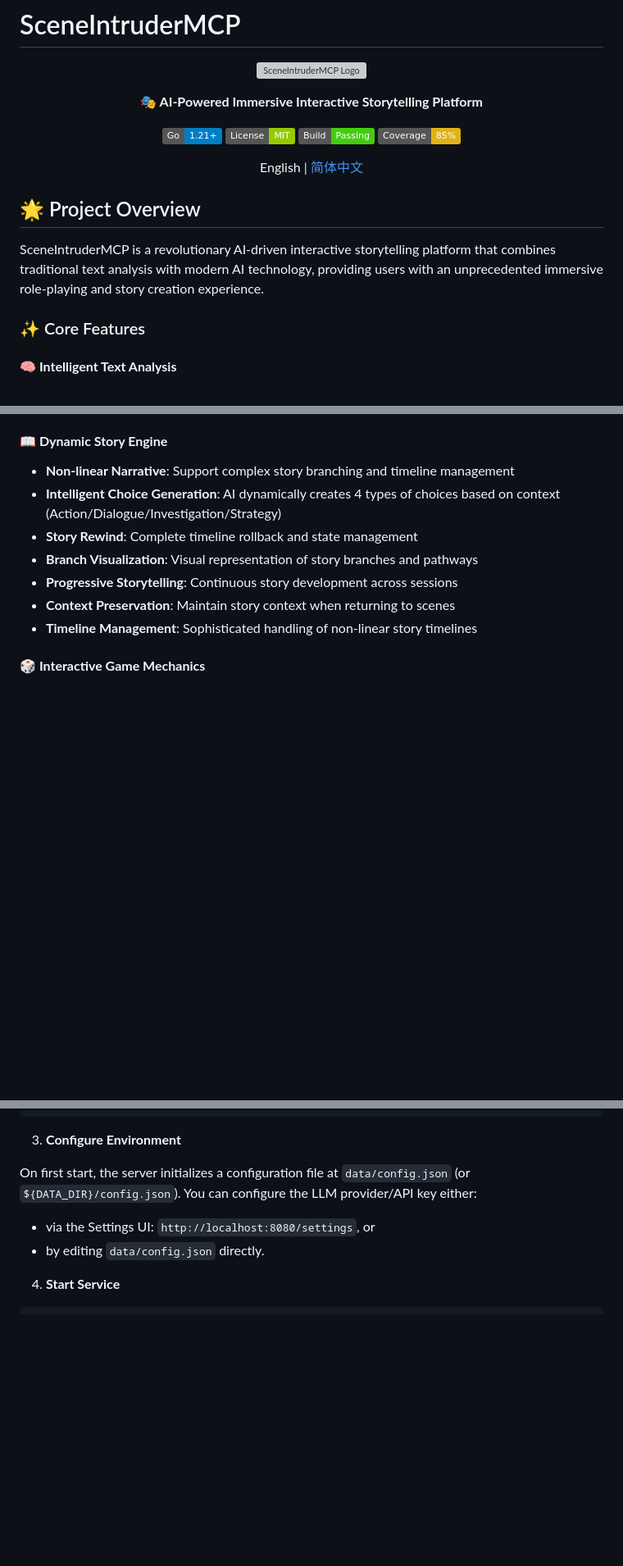
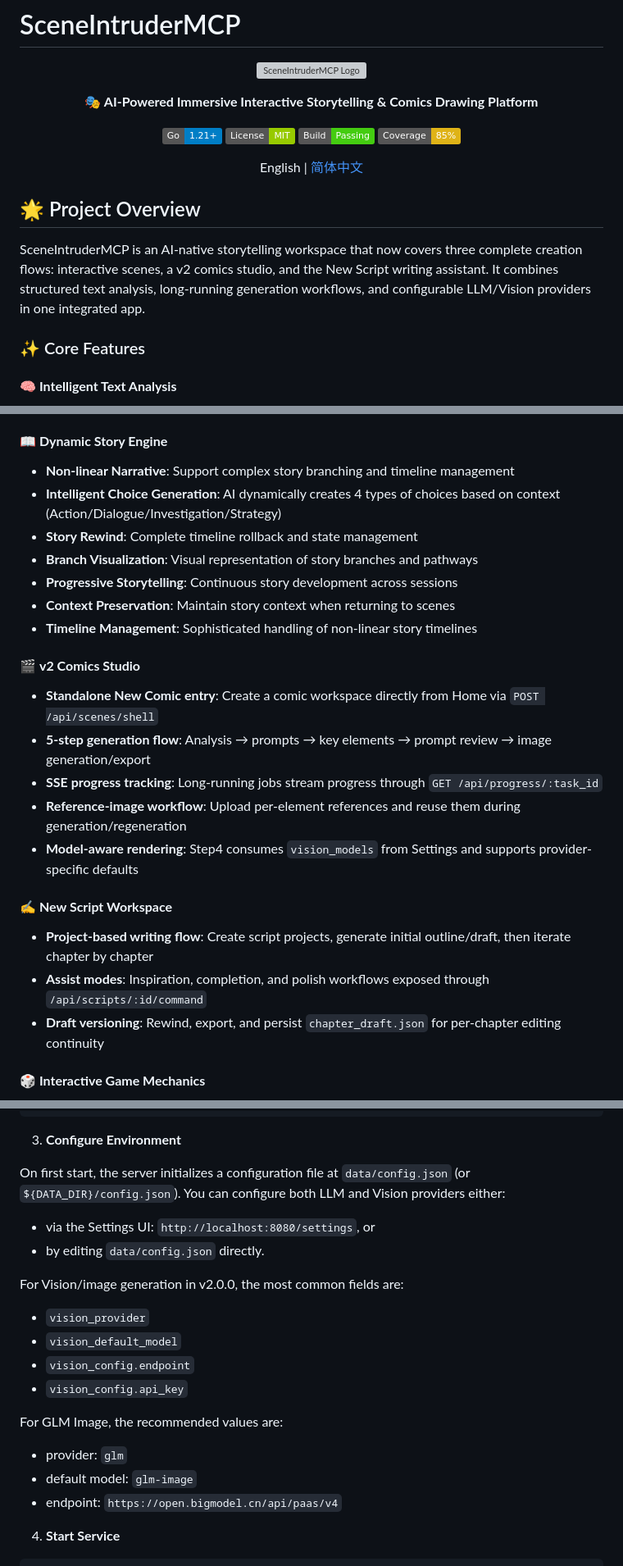
Before and after one commit to Corphon/SceneIntruderMCP, a Markdown page: README.md, 3 parts joined by grey strips. Shown at 82% size. GitHub-like rendering; badges without logos; blank space fills up the shorter version; grey boxes are pictures that could not be loaded.

````diff
--- a/README.md
+++ b/README.md
@@ -4,7 +4,7 @@
 
 ![SceneIntruderMCP Logo](static/images/logo.png)
 
-**🎭 AI-Powered Immersive Interactive Storytelling Platform**
+**🎭 AI-Powered Immersive Interactive Storytelling & Comics Drawing Platform**
 
 [![Go Version](https://img.shields.io/badge/Go-1.21+-blue.svg)](https://golang.org)
 [![License](https://img.shields.io/badge/License-MIT-green.svg)](LICENSE)
@@ -17,7 +17,7 @@ English | [简体中文](README_CN.md)
 
 ## 🌟 Project Overview
 
-SceneIntruderMCP is a revolutionary AI-driven interactive storytelling platform that combines traditional text analysis with modern AI technology, providing users with an unprecedented immersive role-playing and story creation experience.
+SceneIntruderMCP is an AI-native storytelling workspace that now covers three complete creation flows: interactive scenes, a v2 comics studio, and the New Script writing assistant. It combines structured text analysis, long-running generation workflows, and configurable LLM/Vision providers in one integrated app.
 
 ### ✨ Core Features
 
@@ -43,6 +43,18 @@ SceneIntruderMCP is a revolutionary AI-driven interactive storytelling platform
 - **Context Preservation**: Maintain story context when returning to scenes
 - **Timeline Management**: Sophisticated handling of non-linear story timelines
 
+#### 🎬 **v2 Comics Studio**
+- **Standalone New Comic entry**: Create a comic workspace directly from Home via `POST /api/scenes/shell`
+- **5-step generation flow**: Analysis → prompts → key elements → prompt review → image generation/export
+- **SSE progress tracking**: Long-running jobs stream progress through `GET /api/progress/:task_id`
+- **Reference-image workflow**: Upload per-element references and reuse them during generation/regeneration
+- **Model-aware rendering**: Step4 consumes `vision_models` from Settings and supports provider-specific defaults
+
+#### ✍️ **New Script Workspace**
+- **Project-based writing flow**: Create script projects, generate initial outline/draft, then iterate chapter by chapter
+- **Assist modes**: Inspiration, completion, and polish workflows exposed through `/api/scripts/:id/command`
+- **Draft versioning**: Rewind, export, and persist `chapter_draft.json` for per-chapter editing continuity
+
 #### 🎲 **Interactive Game Mechanics**
 - **Inventory System**: Rich object management with interactive items
 - **Skill System**: User-defined abilities affecting story outcomes
@@ -167,10 +199,23 @@ go mod download
 3. **Configure Environment**
 
 On first start, the server initializes a configuration file at `data/config.json` (or `${DATA_DIR}/config.json`).
-You can configure the LLM provider/API key either:
+You can configure both LLM and Vision providers either:
 
 - via the Settings UI: `http://localhost:8080/settings`, or
 - by editing `data/config.json` directly.
+
+For Vision/image generation in v2.0.0, the most common fields are:
+
+- `vision_provider`
+- `vision_default_model`
+- `vision_config.endpoint`
+- `vision_config.api_key`
+
+For GLM Image, the recommended values are:
+
+- provider: `glm`
+- default model: `glm-image`
+- endpoint: `https://open.bigmodel.cn/api/paas/v4`
 
 4. **Start Service**
 ```bash
````
Also changed, not shown: other parts of README.md (+58 -8 lines).
